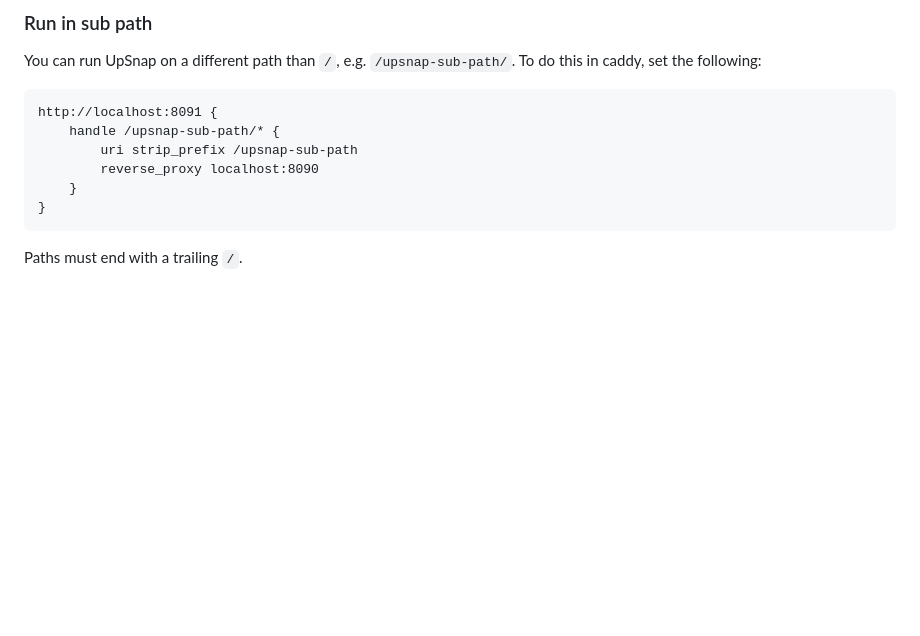
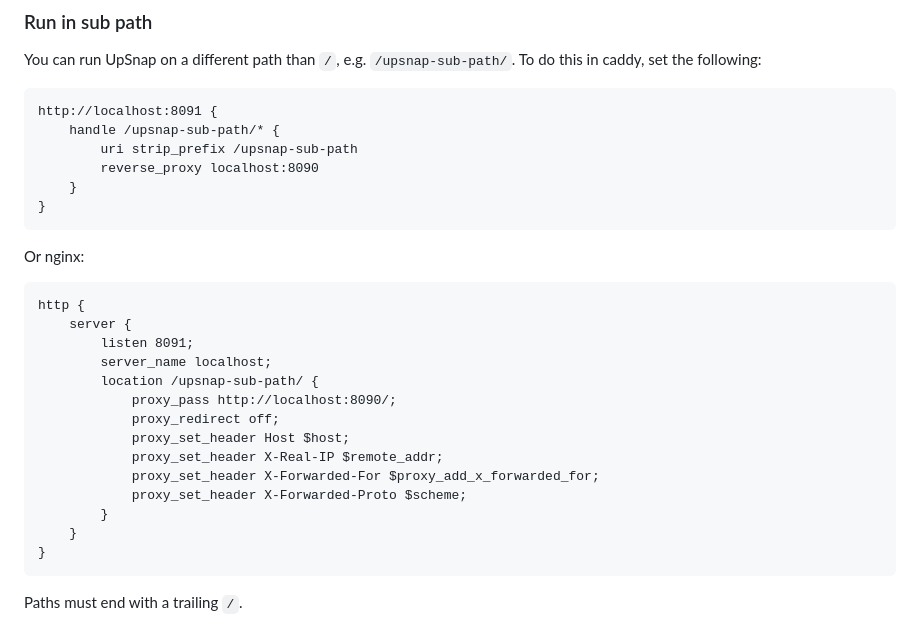
Before and after one commit to seriousm4x/UpSnap, a Markdown page: README.md, the part around the change. GitHub-like rendering; blank space fills up the shorter version.

Commit message:
add nginx example for sub path

````diff
--- a/README.md
+++ b/README.md
@@ -129,6 +129,25 @@ http://localhost:8091 {
 }
 ```
 
+Or nginx:
+
+```
+http {
+    server {
+        listen 8091;
+        server_name localhost;
+        location /upsnap-sub-path/ {
+            proxy_pass http://localhost:8090/;
+            proxy_redirect off;
+            proxy_set_header Host $host;
+            proxy_set_header X-Real-IP $remote_addr;
+            proxy_set_header X-Forwarded-For $proxy_add_x_forwarded_for;
+            proxy_set_header X-Forwarded-Proto $scheme;
+        }
+    }
+}
+```
+
 Paths must end with a trailing `/`.
 
 ## 🐧 Install from the [AUR](https://aur.archlinux.org/packages/upsnap-bin)
````
